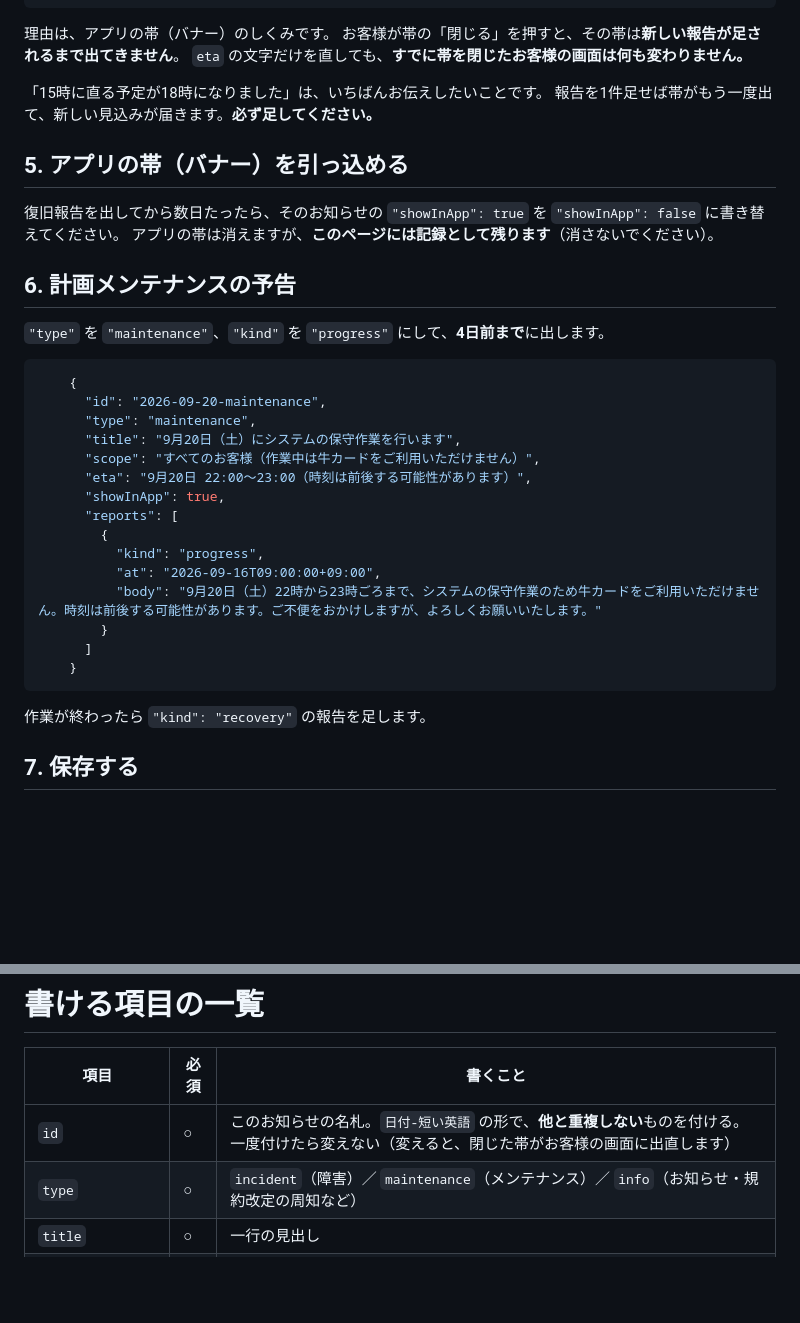
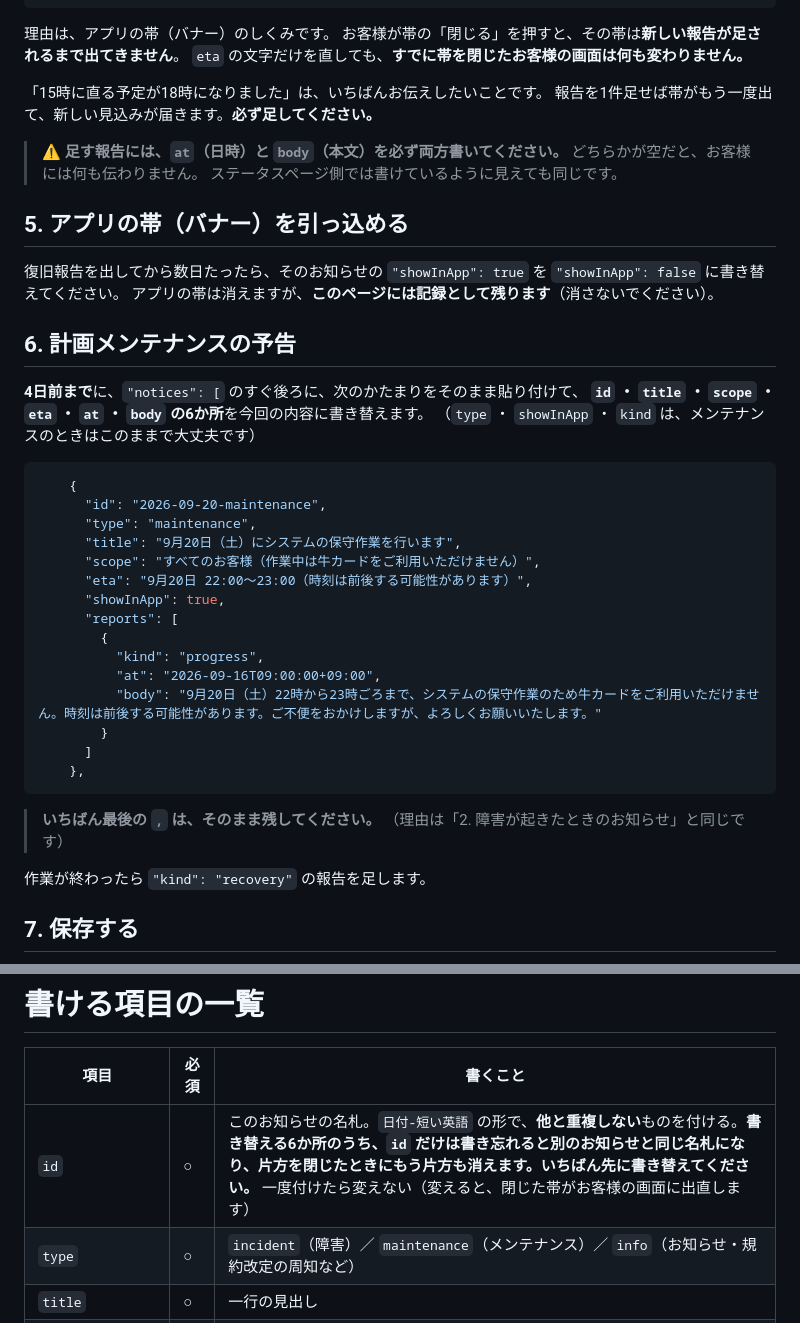
Before and after one commit to hiromi-ushicard/ushi-card-status, a Markdown page: README.md, 2 parts joined by grey strips. Drawn GitHub-style; blank space fills up the shorter version.

Commit message:
手順書: 貼ると status.json が壊れるメンテナンス用テンプレを直し、届かない報告を防ぐ
- 6. 計画メンテナンスの予告のテンプレに末尾の , と貼り付け場所の指示が無く、
  2. と同じ「"notices": [ のすぐ後ろ」に貼ると既存の開設告知との間がカンマ無しになり、
  status.json 全体が壊れて稼働状況ページもアプリの帯も出なくなっていた。
  2.・3.・4. と同じ流儀に揃えた
- 4. 見込み時刻が変わったとき: 足す報告の at と body を必ず両方書くよう明記
- id: 書き替え忘れによる重複だけは他より影響が大きいことを一覧に追記

README の全 JSON テンプレ5件について、status.json に実際に貼り付けて
JSON としてパースできることを確認した（複数件を続けて足す場合も含む）。

Co-Authored-By: Claude Opus 5 (1M context) <noreply@anthropic.com>
Claude-Session: https://claude.ai/code/session_01XdDUE9x3aoTTjgcS42oRRH

````diff
--- a/README.md
+++ b/README.md
@@ -111,6 +111,10 @@
 「15時に直る予定が18時になりました」は、いちばんお伝えしたいことです。
 報告を1件足せば帯がもう一度出て、新しい見込みが届きます。**必ず足してください。**
 
+> ⚠️ **足す報告には、`at`（日時）と `body`（本文）を必ず両方書いてください。**
+> どちらかが空だと、お客様には何も伝わりません。
+> ステータスページ側では書けているように見えても同じです。
+
 ## 5. アプリの帯（バナー）を引っ込める
 
 復旧報告を出してから数日たったら、そのお知らせの `"showInApp": true` を
@@ -119,7 +123,9 @@
 
 ## 6. 計画メンテナンスの予告
 
-`"type"` を `"maintenance"`、`"kind"` を `"progress"` にして、**4日前まで**に出します。
+**4日前まで**に、`"notices": [` のすぐ後ろに、次のかたまりをそのまま貼り付けて、
+**`id` ・ `title` ・ `scope` ・ `eta` ・ `at` ・ `body` の6か所**を今回の内容に書き替えます。
+（`type` ・ `showInApp` ・ `kind` は、メンテナンスのときはこのままで大丈夫です）
 
 ```json
     {
@@ -136,8 +142,11 @@
           "body": "9月20日（土）22時から23時ごろまで、システムの保守作業のため牛カードをご利用いただけません。時刻は前後する可能性があります。ご不便をおかけしますが、よろしくお願いいたします。"
         }
       ]
-    }
+    },
 ```
+
+> **いちばん最後の `,` は、そのまま残してください。**
+> （理由は「2. 障害が起きたときのお知らせ」と同じです）
 
 作業が終わったら `"kind": "recovery"` の報告を足します。
 
@@ -184,7 +193,7 @@
 
 | 項目 | 必須 | 書くこと |
 |---|---|---|
-| `id` | ○ | このお知らせの名札。`日付-短い英語` の形で、**他と重複しない**ものを付ける。一度付けたら変えない（変えると、閉じた帯がお客様の画面に出直します） |
+| `id` | ○ | このお知らせの名札。`日付-短い英語` の形で、**他と重複しない**ものを付ける。**書き替える6か所のうち、`id` だけは書き忘れると別のお知らせと同じ名札になり、片方を閉じたときにもう片方も消えます。いちばん先に書き替えてください。** 一度付けたら変えない（変えると、閉じた帯がお客様の画面に出直します） |
 | `type` | ○ | `incident`（障害）／ `maintenance`（メンテナンス）／ `info`（お知らせ・規約改定の周知など） |
 | `title` | ○ | 一行の見出し |
 | `scope` | | 影響範囲（例:「すべてのお客様」「組合の管理者のみ」） |
````
